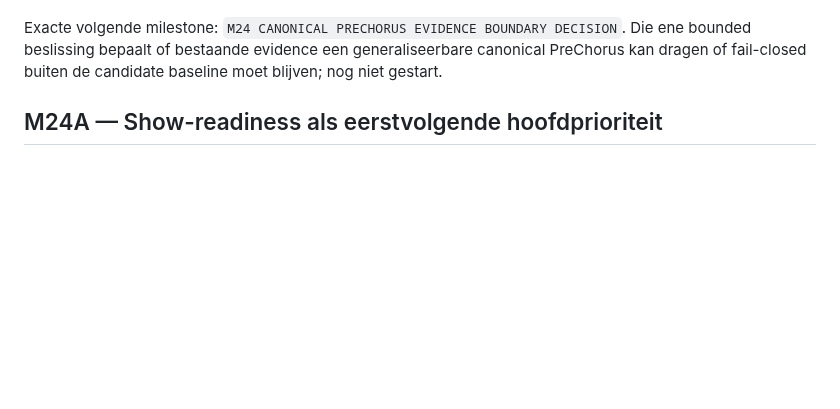
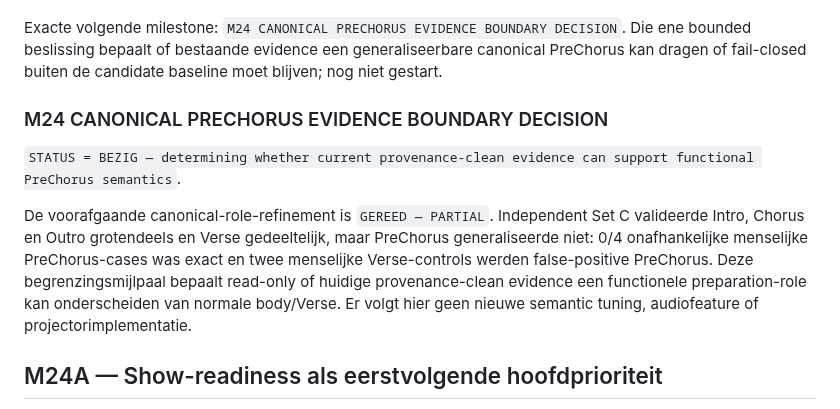
Before and after one commit to thomasbriet/BeatBeamDMX, a Markdown page: MASTER_ROADMAP.md, the part around the change. Drawn GitHub-style; blank space fills up the shorter version.

Commit message:
Start M24 PreChorus evidence boundary decision

```diff
--- a/MASTER_ROADMAP.md
+++ b/MASTER_ROADMAP.md
@@ -1005,6 +1005,19 @@ Exacte volgende milestone: `M24 CANONICAL PRECHORUS EVIDENCE BOUNDARY
 DECISION`. Die ene bounded beslissing bepaalt of bestaande evidence een
 generaliseerbare canonical PreChorus kan dragen of fail-closed buiten de
 candidate baseline moet blijven; nog niet gestart.
+
+### M24 CANONICAL PRECHORUS EVIDENCE BOUNDARY DECISION
+
+`STATUS = BEZIG — determining whether current provenance-clean evidence can
+support functional PreChorus semantics`.
+
+De voorafgaande canonical-role-refinement is `GEREED — PARTIAL`. Independent
+Set C valideerde Intro, Chorus en Outro grotendeels en Verse gedeeltelijk, maar
+PreChorus generaliseerde niet: 0/4 onafhankelijke menselijke PreChorus-cases
+was exact en twee menselijke Verse-controls werden false-positive PreChorus.
+Deze begrenzingsmijlpaal bepaalt read-only of huidige provenance-clean evidence
+een functionele preparation-role kan onderscheiden van normale body/Verse. Er
+volgt hier geen nieuwe semantic tuning, audiofeature of projectorimplementatie.
 
 ## M24A — Show-readiness als eerstvolgende hoofdprioriteit
 
```
